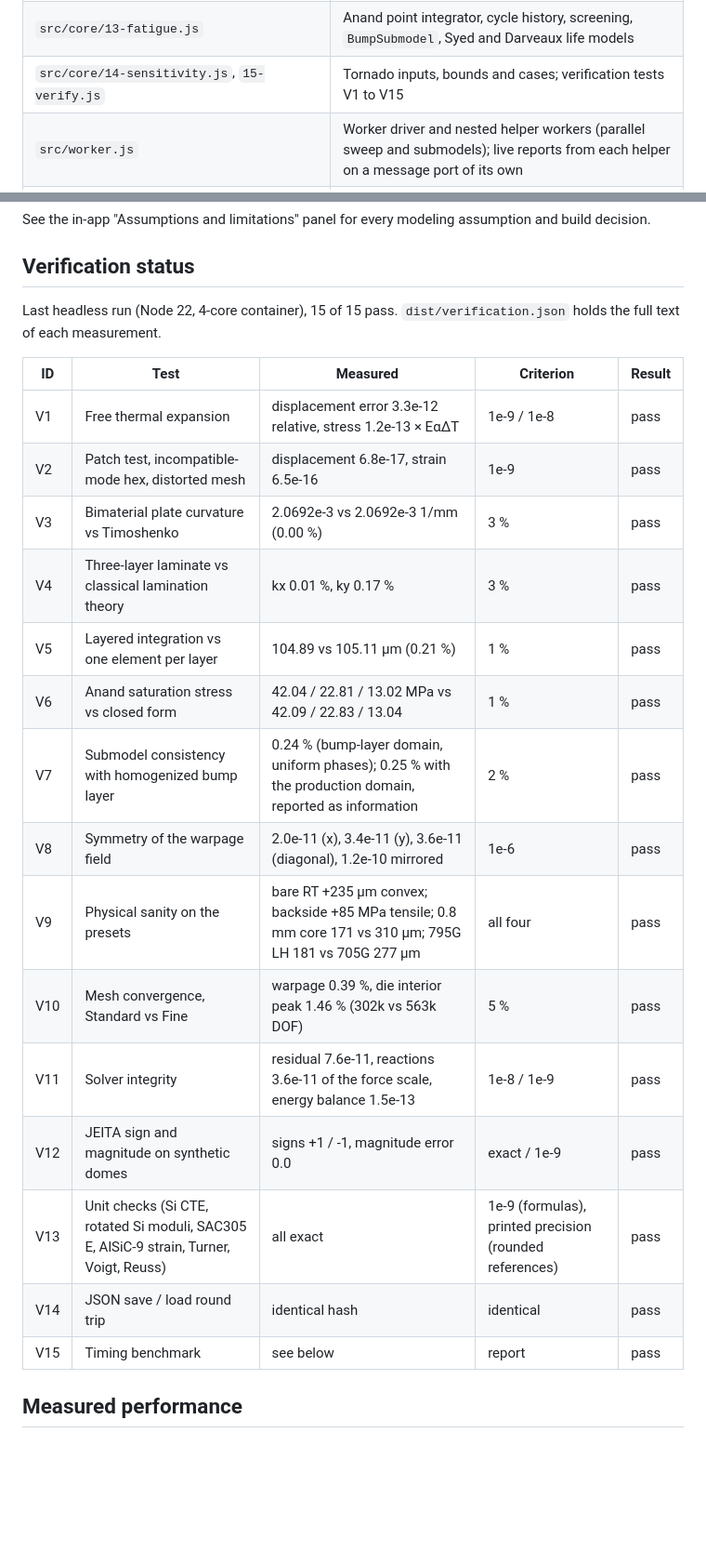
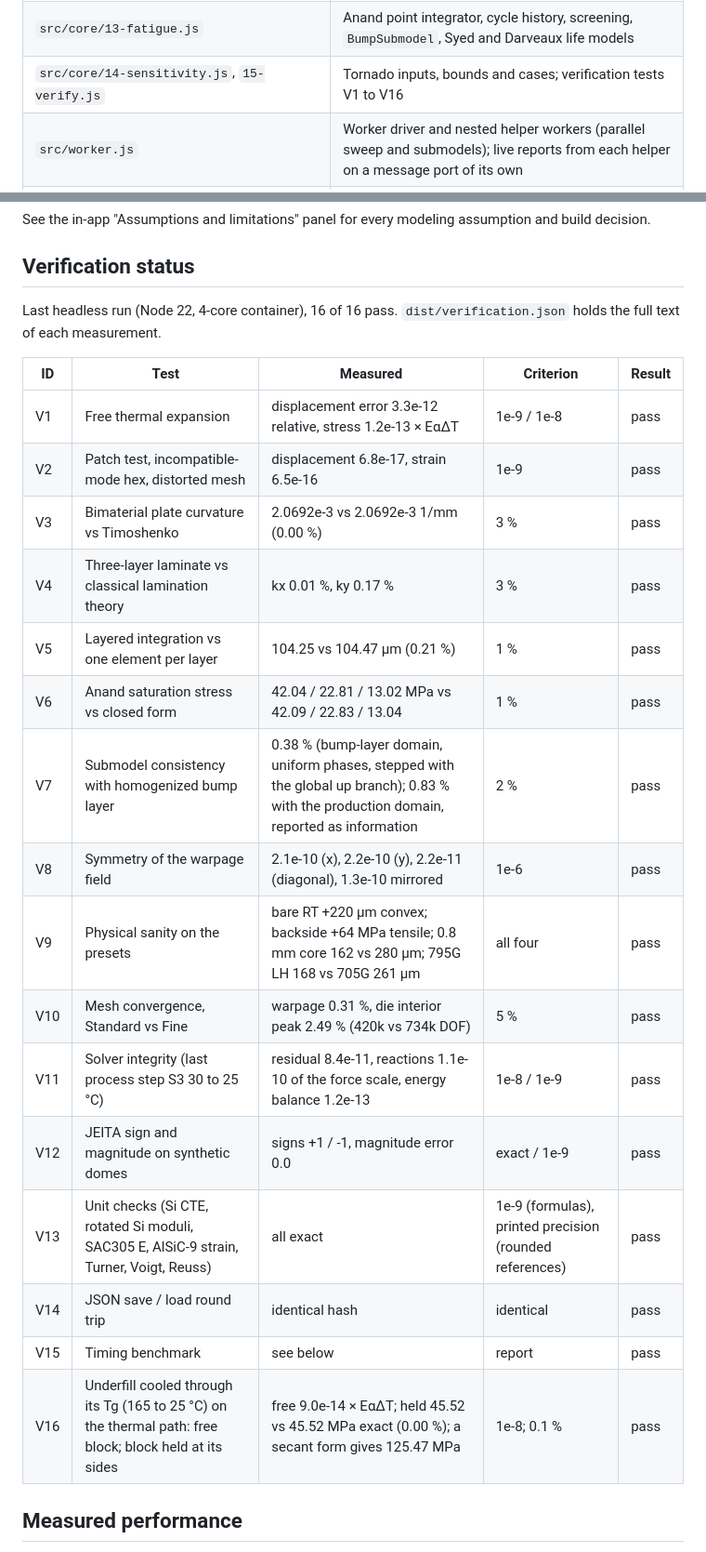
Before and after one commit to ProtonNeutronElectron69/Packaging-TM-modeling-tool, a Markdown page: README.md, 2 parts joined by grey strips. Shown at 93% size. GitHub-like rendering; blank space fills up the shorter version.

Commit message:
Docs: verification table for the incremental path, V16
Co-Authored-By: Claude Opus 5.5 <noreply@anthropic.com>
Claude-Session: https://claude.ai/code/session_01MBfPg5MQQ5TX4SdVGLVMZM

```diff
--- a/README.md
+++ b/README.md
@@ -248,7 +248,7 @@ Sources were read directly where the publisher allows it: manufacturer data shee
 | `src/core/11-analysis.js` | Process stages, evaluation temperatures, sweep ordering, the `Analysis` driver |
 | `src/core/12-post.js` | JEITA warpage with shape class and sign confidence, die stress, bump loads, underfill tractions, cross-section stresses (`sectionStress()`, `layeredPointStress()`), 3D face fields |
 | `src/core/13-fatigue.js` | Anand point integrator, cycle history, screening, `BumpSubmodel`, Syed and Darveaux life models |
-| `src/core/14-sensitivity.js`, `15-verify.js` | Tornado inputs, bounds and cases; verification tests V1 to V15 |
+| `src/core/14-sensitivity.js`, `15-verify.js` | Tornado inputs, bounds and cases; verification tests V1 to V16 |
 | `src/worker.js` | Worker driver and nested helper workers (parallel sweep and submodels); live reports from each helper on a message port of its own |
 | `src/ui/00-app.js`, `00b-tips.js`, `00c-layout.js`, `00d-glossary.js`, `00e-progress.js`, `01-plot.js` | App state, worker client, field helpers, tooltip dictionary and element, resizable panes and plot edge grips, glossary and automatic term linking, run progress (status dot, times, details panel), 2D plots and colour maps |
 | `src/ui/02-floorplan.js`, `03-panels.js`, `04-results.js`, `04b-section.js`, `04c-subsection.js`, `05-main.js` | Floorplan and cross-section editor, the six step panels, results views and report (including the 3D view and its mesh overlay), the cross-section stress view, the submodel cross-section view, shell and wiring |
@@ -302,7 +302,7 @@ See the in-app "Assumptions and limitations" panel for every modeling assumption
 
 ## Verification status
 
-Last headless run (Node 22, 4-core container), 15 of 15 pass. `dist/verification.json` holds the full text of each measurement.
+Last headless run (Node 22, 4-core container), 16 of 16 pass. `dist/verification.json` holds the full text of each measurement.
 
 | ID | Test | Measured | Criterion | Result |
 |---|---|---|---|---|
@@ -310,17 +310,18 @@ Last headless run (Node 22, 4-core container), 15 of 15 pass. `dist/verification
 | V2 | Patch test, incompatible-mode hex, distorted mesh | displacement 6.8e-17, strain 6.5e-16 | 1e-9 | pass |
 | V3 | Bimaterial plate curvature vs Timoshenko | 2.0692e-3 vs 2.0692e-3 1/mm (0.00 %) | 3 % | pass |
 | V4 | Three-layer laminate vs classical lamination theory | kx 0.01 %, ky 0.17 % | 3 % | pass |
-| V5 | Layered integration vs one element per layer | 104.89 vs 105.11 µm (0.21 %) | 1 % | pass |
+| V5 | Layered integration vs one element per layer | 104.25 vs 104.47 µm (0.21 %) | 1 % | pass |
 | V6 | Anand saturation stress vs closed form | 42.04 / 22.81 / 13.02 MPa vs 42.09 / 22.83 / 13.04 | 1 % | pass |
-| V7 | Submodel consistency with homogenized bump layer | 0.24 % (bump-layer domain, uniform phases); 0.25 % with the production domain, reported as information | 2 % | pass |
-| V8 | Symmetry of the warpage field | 2.0e-11 (x), 3.4e-11 (y), 3.6e-11 (diagonal), 1.2e-10 mirrored | 1e-6 | pass |
-| V9 | Physical sanity on the presets | bare RT +235 µm convex; backside +85 MPa tensile; 0.8 mm core 171 vs 310 µm; 795G LH 181 vs 705G 277 µm | all four | pass |
-| V10 | Mesh convergence, Standard vs Fine | warpage 0.39 %, die interior peak 1.46 % (302k vs 563k DOF) | 5 % | pass |
-| V11 | Solver integrity | residual 7.6e-11, reactions 3.6e-11 of the force scale, energy balance 1.5e-13 | 1e-8 / 1e-9 | pass |
+| V7 | Submodel consistency with homogenized bump layer | 0.38 % (bump-layer domain, uniform phases, stepped with the global up branch); 0.83 % with the production domain, reported as information | 2 % | pass |
+| V8 | Symmetry of the warpage field | 2.1e-10 (x), 2.2e-10 (y), 2.2e-11 (diagonal), 1.3e-10 mirrored | 1e-6 | pass |
+| V9 | Physical sanity on the presets | bare RT +220 µm convex; backside +64 MPa tensile; 0.8 mm core 162 vs 280 µm; 795G LH 168 vs 705G 261 µm | all four | pass |
+| V10 | Mesh convergence, Standard vs Fine | warpage 0.31 %, die interior peak 2.49 % (420k vs 734k DOF) | 5 % | pass |
+| V11 | Solver integrity (last process step S3 30 to 25 °C) | residual 8.4e-11, reactions 1.1e-10 of the force scale, energy balance 1.2e-13 | 1e-8 / 1e-9 | pass |
 | V12 | JEITA sign and magnitude on synthetic domes | signs +1 / -1, magnitude error 0.0 | exact / 1e-9 | pass |
 | V13 | Unit checks (Si CTE, rotated Si moduli, SAC305 E, AlSiC-9 strain, Turner, Voigt, Reuss) | all exact | 1e-9 (formulas), printed precision (rounded references) | pass |
 | V14 | JSON save / load round trip | identical hash | identical | pass |
 | V15 | Timing benchmark | see below | report | pass |
+| V16 | Underfill cooled through its Tg (165 to 25 °C) on the thermal path: free block; block held at its sides | free 9.0e-14 × EαΔT; held 45.52 vs 45.52 MPa exact (0.00 %); a secant form gives 125.47 MPa | 1e-8; 0.1 % | pass |
 
 ## Measured performance
 
```
